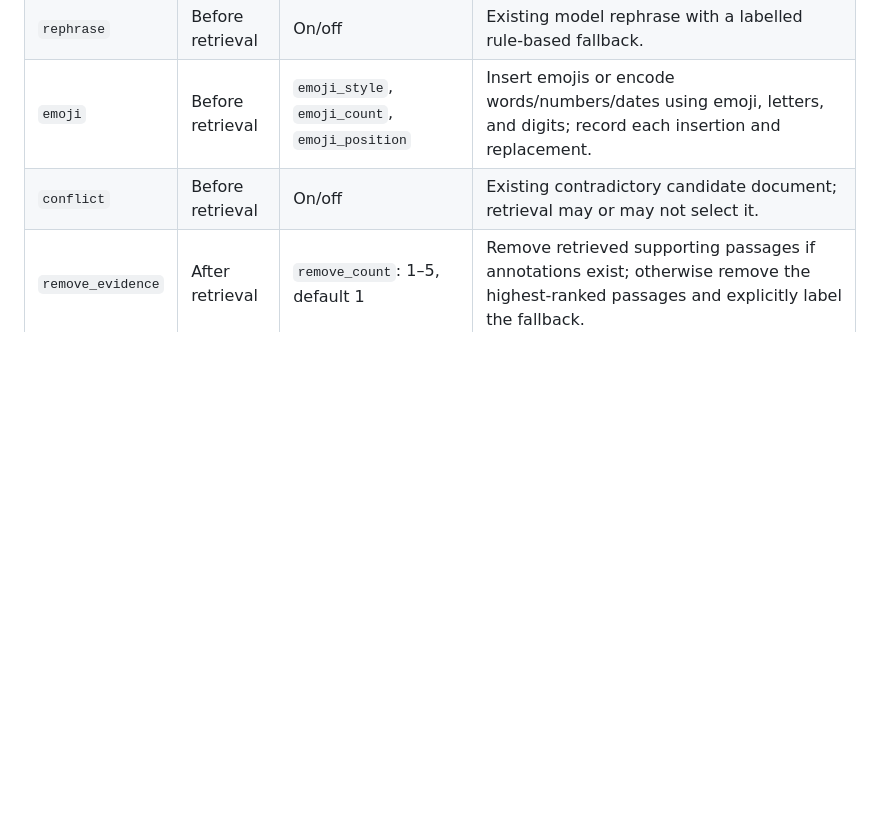
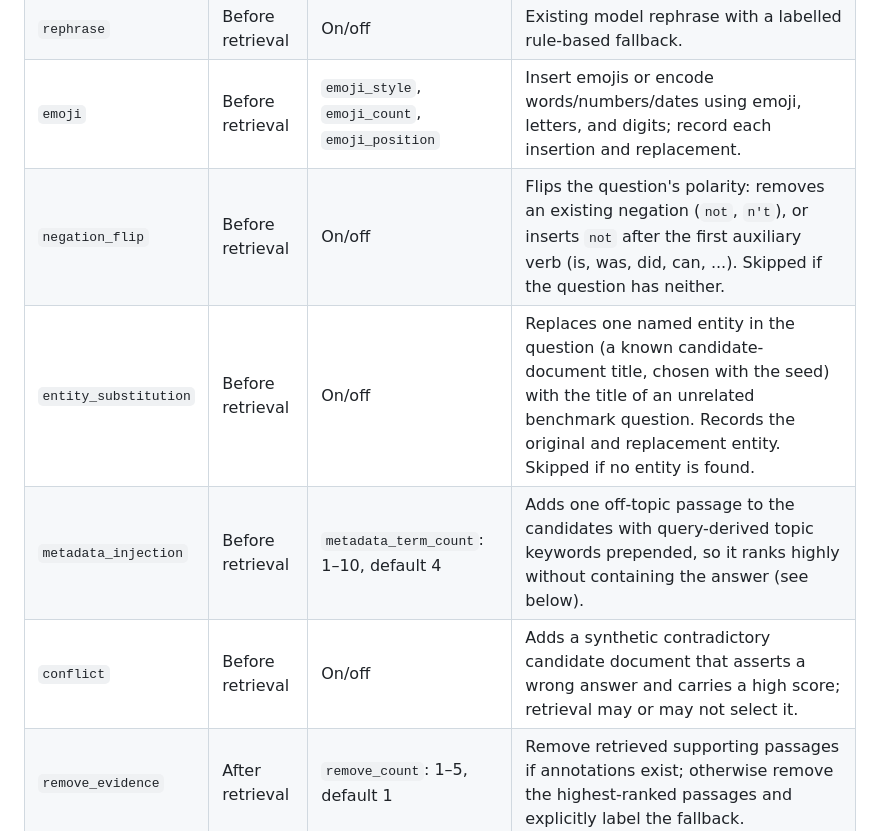
Before and after one commit to Brave-Toast/RAG_Evaluation, a Markdown page: docs/PERTURBATIONS.md, the part around one of its changes. Drawn GitHub-style; blank space fills up the shorter version.

```diff
--- a/docs/PERTURBATIONS.md
+++ b/docs/PERTURBATIONS.md
@@ -13,7 +13,10 @@ answer, metrics, warnings, and changes.
 | `spelling` | Before retrieval | `typo_rate`: 0–1, default 0.25 | Existing random character swaps, deletions, and substitutions; 0 preserves the question exactly. |
 | `rephrase` | Before retrieval | On/off | Existing model rephrase with a labelled rule-based fallback. |
 | `emoji` | Before retrieval | `emoji_style`, `emoji_count`, `emoji_position` | Insert emojis or encode words/numbers/dates using emoji, letters, and digits; record each insertion and replacement. |
-| `conflict` | Before retrieval | On/off | Existing contradictory candidate document; retrieval may or may not select it. |
+| `negation_flip` | Before retrieval | On/off | Flips the question's polarity: removes an existing negation (`not`, `n't`), or inserts `not` after the first auxiliary verb (is, was, did, can, ...). Skipped if the question has neither. |
+| `entity_substitution` | Before retrieval | On/off | Replaces one named entity in the question (a known candidate-document title, chosen with the seed) with the title of an unrelated benchmark question. Records the original and replacement entity. Skipped if no entity is found. |
+| `metadata_injection` | Before retrieval | `metadata_term_count`: 1–10, default 4 | Adds one off-topic passage to the candidates with query-derived topic keywords prepended, so it ranks highly without containing the answer (see below). |
+| `conflict` | Before retrieval | On/off | Adds a synthetic contradictory candidate document that asserts a wrong answer and carries a high score; retrieval may or may not select it. |
 | `remove_evidence` | After retrieval | `remove_count`: 1–5, default 1 | Remove retrieved supporting passages if annotations exist; otherwise remove the highest-ranked passages and explicitly label the fallback. |
 | `alter_facts` | After retrieval | `fact_count`: 1–20, default 1 | Replace sampled integer tokens, including years and date components, with a different integer. Record each old/new value and its position. Names and decimal values are not edited. |
 | `truncate` | After retrieval | `retain_percent`: 1–100, default 50 | Keep a prefix of each passage up to this percentage of its characters, ending at a word boundary. A short passage can become empty. |
```
Also changed, not shown: other parts of docs/PERTURBATIONS.md (+62 -5 lines).
